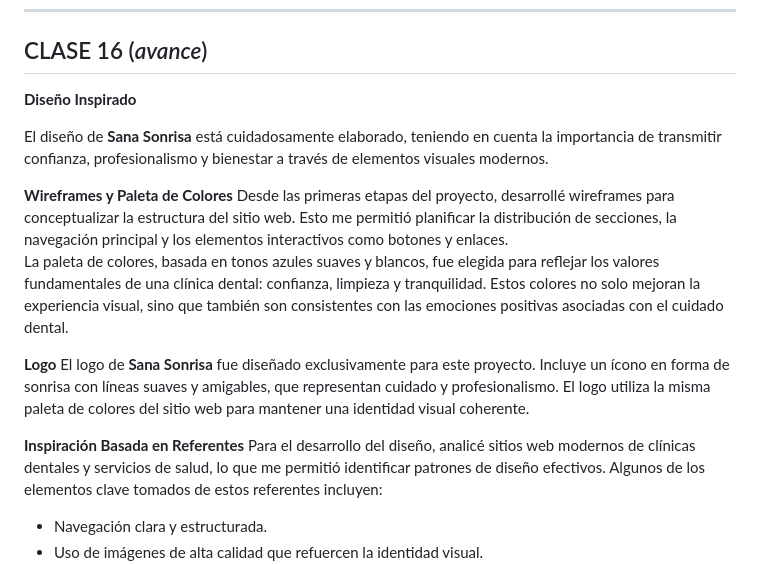
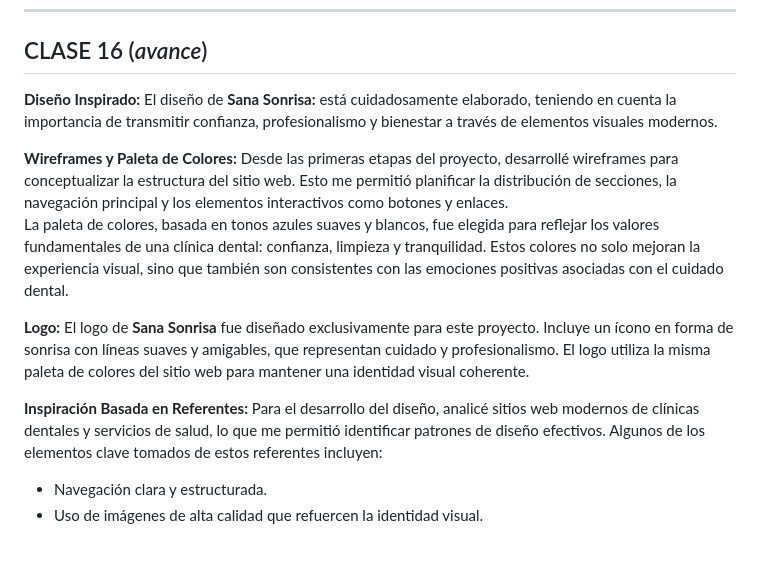
Before and after one commit to amijpg/SanaSonrisa, a Markdown page: README.md, the part around the change. GitHub-like rendering; blank space fills up the shorter version.

```diff
--- a/README.md
+++ b/README.md
@@ -254,18 +254,17 @@ Puedes visitar el sitio en construcción en [sanasorrisa.cl](http://sanasorrisa.
 
 ## CLASE 16 (_avance_)
 
-**Diseño Inspirado**
+**Diseño Inspirado:**
+El diseño de **Sana Sonrisa:** está cuidadosamente elaborado, teniendo en cuenta la importancia de transmitir confianza, profesionalismo y bienestar a través de elementos visuales modernos.
 
-El diseño de **Sana Sonrisa** está cuidadosamente elaborado, teniendo en cuenta la importancia de transmitir confianza, profesionalismo y bienestar a través de elementos visuales modernos.
-
-**Wireframes y Paleta de Colores**
+**Wireframes y Paleta de Colores:**
 Desde las primeras etapas del proyecto, desarrollé wireframes para conceptualizar la estructura del sitio web. Esto me permitió planificar la distribución de secciones, la navegación principal y los elementos interactivos como botones y enlaces.
 La paleta de colores, basada en tonos azules suaves y blancos, fue elegida para reflejar los valores fundamentales de una clínica dental: confianza, limpieza y tranquilidad. Estos colores no solo mejoran la experiencia visual, sino que también son consistentes con las emociones positivas asociadas con el cuidado dental.
 
-**Logo**
+**Logo:**
 El logo de **Sana Sonrisa** fue diseñado exclusivamente para este proyecto. Incluye un ícono en forma de sonrisa con líneas suaves y amigables, que representan cuidado y profesionalismo. El logo utiliza la misma paleta de colores del sitio web para mantener una identidad visual coherente.
 
-**Inspiración Basada en Referentes**
+**Inspiración Basada en Referentes:**
 Para el desarrollo del diseño, analicé sitios web modernos de clínicas dentales y servicios de salud, lo que me permitió identificar patrones de diseño efectivos. Algunos de los elementos clave tomados de estos referentes incluyen:
 - Navegación clara y estructurada.
 - Uso de imágenes de alta calidad que refuercen la identidad visual.
```
